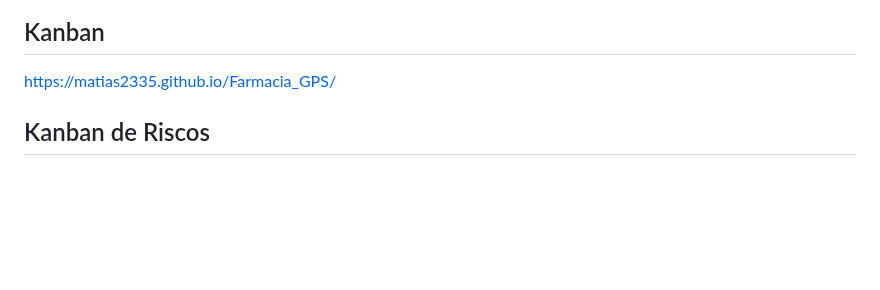
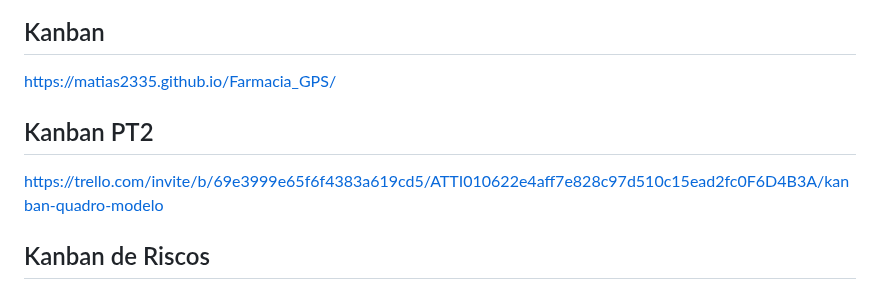
Before and after one commit to Matias2335/Farmacia_GPS, a Markdown page: README.md, the part around one of its changes. Drawn GitHub-style; blank space fills up the shorter version.

```diff
--- a/README.md
+++ b/README.md
@@ -7,6 +7,9 @@ https://trello.com/invite/b/6999d5e0c20666d0bcb56176/ATTIc466a9c817bbc71ecafc0e7
 ## Kanban
 
 https://matias2335.github.io/Farmacia_GPS/
+
+## Kanban PT2
+https://trello.com/invite/b/69e3999e65f6f4383a619cd5/ATTI010622e4aff7e828c97d510c15ead2fc0F6D4B3A/kanban-quadro-modelo
 
 ## Kanban de Riscos
 https://trello.com/invite/b/69e39bc6d362b3e6d01c681d/ATTIfde3cd76324abd37a7d34e13b407b1e8ACD32BD1/kanban-de-riscos
```
Also changed, not shown: other parts of README.md (+3 -0 lines).
